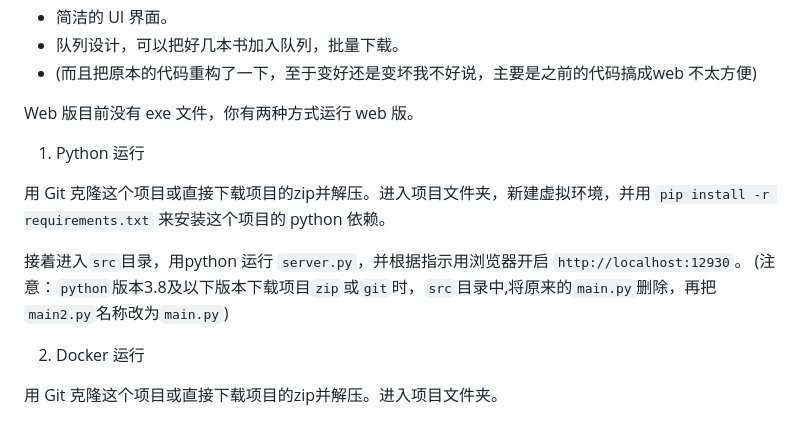
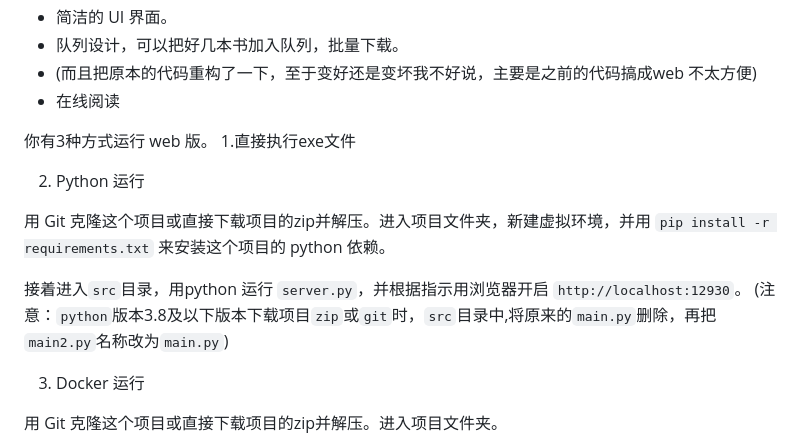
Before and after one commit to ying-ck/fanqienovel-downloader, a Markdown page: README.md, the part around the change. Rendered like a GitHub page.

```diff
--- a/README.md
+++ b/README.md
@@ -77,17 +77,19 @@ Web版实现的功能
 - 简洁的 UI 界面。
 - 队列设计，可以把好几本书加入队列，批量下载。
 - (而且把原本的代码重构了一下，至于变好还是变坏我不好说，主要是之前的代码搞成web 不太方便)
+- 在线阅读
 
-Web 版目前没有 exe 文件，你有两种方式运行 web 版。
+你有3种方式运行 web 版。
+1.直接执行exe文件
 
-1. Python 运行
+2. Python 运行
 
 用 Git 克隆这个项目或直接下载项目的zip并解压。进入项目文件夹，新建虚拟环境，并用 `pip install -r requirements.txt` 来安装这个项目的 python 依赖。
 
 接着进入`src`目录，用python 运行 `server.py`，并根据指示用浏览器开启 `http://localhost:12930`。
 (注意：`python`版本3.8及以下版本下载项目`zip`或`git`时，`src`目录中,将原来的`main.py`删除，再把`main2.py`名称改为`main.py`)
 
-2. Docker 运行
+3. Docker 运行
 
 用 Git 克隆这个项目或直接下载项目的zip并解压。进入项目文件夹。
 
```
